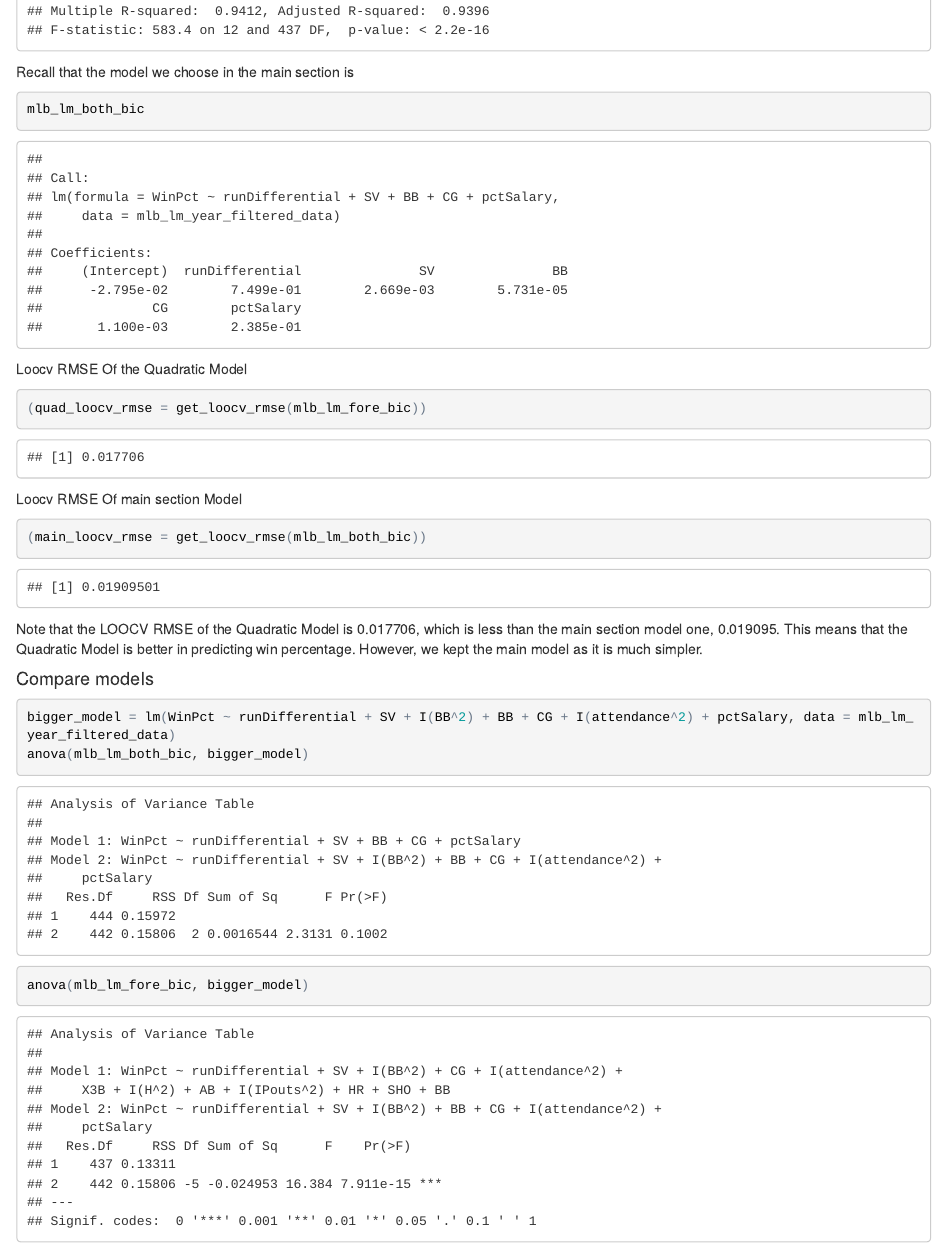
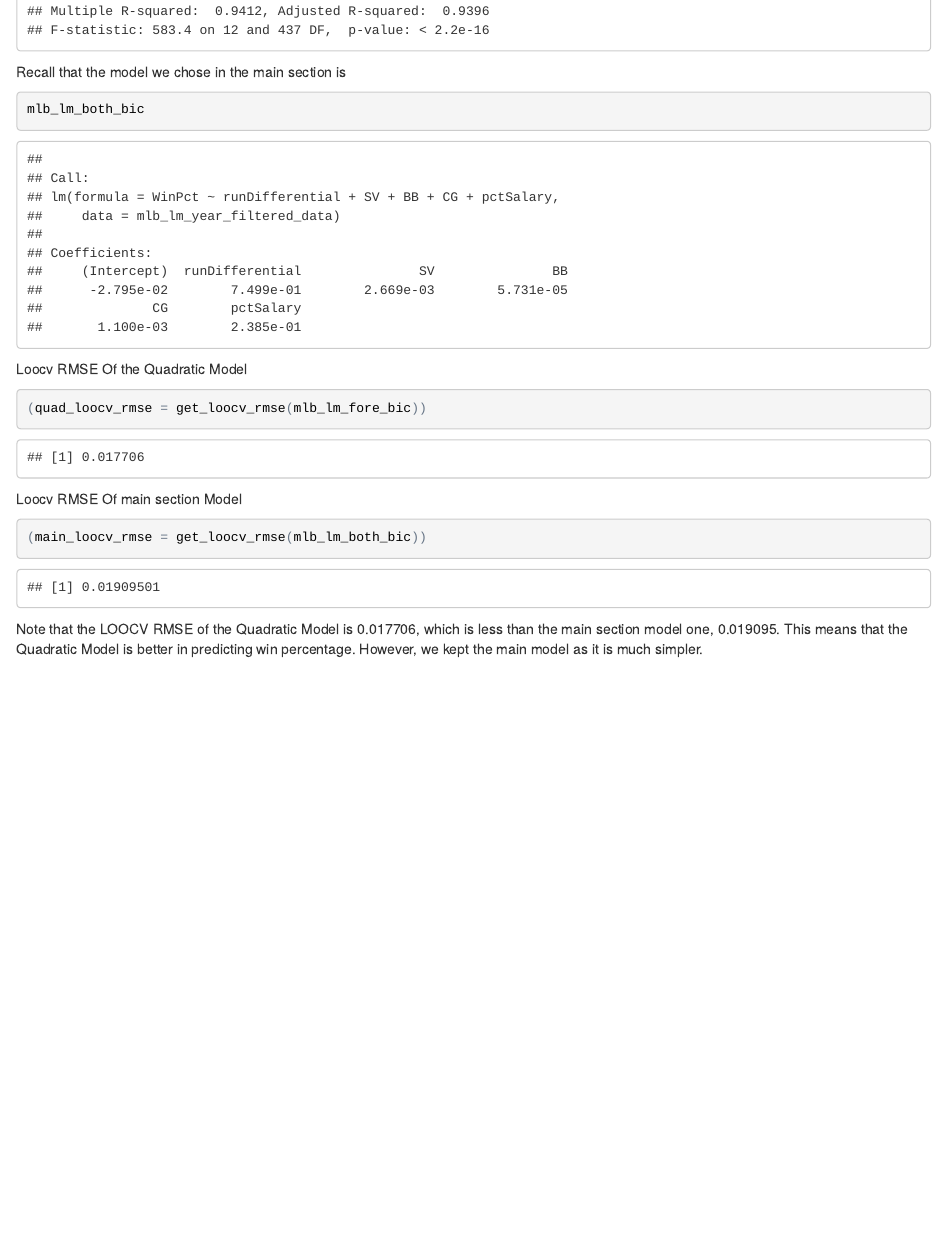
Before and after one commit to mhchan98/stat420_proj, an R Markdown document (mlb_data_analysis_proj/stat420_proj_final.Rmd): the page in a window 1100 px wide, from 12820 px down. The pictures show the output file mlb_data_analysis_proj/stat420_proj_final.html that the author committed with the source, opened offline.

Commit message:
Remove compare model in appendix

````diff
--- a/mlb_data_analysis_proj/stat420_proj_final.Rmd
+++ b/mlb_data_analysis_proj/stat420_proj_final.Rmd
@@ -427,7 +427,7 @@ mlb_lm_fore_bic = step(mlb_lm_fore_start, WinPct ~ AB + I(AB^2) + H + I(H^2) + X
 (mlb_lm_fore_bic_summary = summary(mlb_lm_fore_bic))
 ```
 
-Recall that the model we choose in the main section is
+Recall that the model we chose in the main section is
 ```{r}
 mlb_lm_both_bic
 ```
@@ -443,11 +443,3 @@ Loocv RMSE Of main section Model
 ```
 
 Note that the LOOCV RMSE of the Quadratic Model is `r quad_loocv_rmse`, which is less than the main section model one, `r main_loocv_rmse`.  This means that the Quadratic Model is better in predicting win percentage.  However, we kept the main model as it is much simpler.
-
-#### Compare models
-
-```{r}
-bigger_model = lm(WinPct ~ runDifferential + SV + I(BB^2) + BB + CG + I(attendance^2) + pctSalary, data = mlb_lm_year_filtered_data)
-anova(mlb_lm_both_bic, bigger_model)
-anova(mlb_lm_fore_bic, bigger_model)
-```
````
Also changed, not shown: mlb_data_analysis_proj/stat420_proj_final.html, mlb_data_analysis_proj/stat420_proj_final.Rmd (4 more changed lines).
